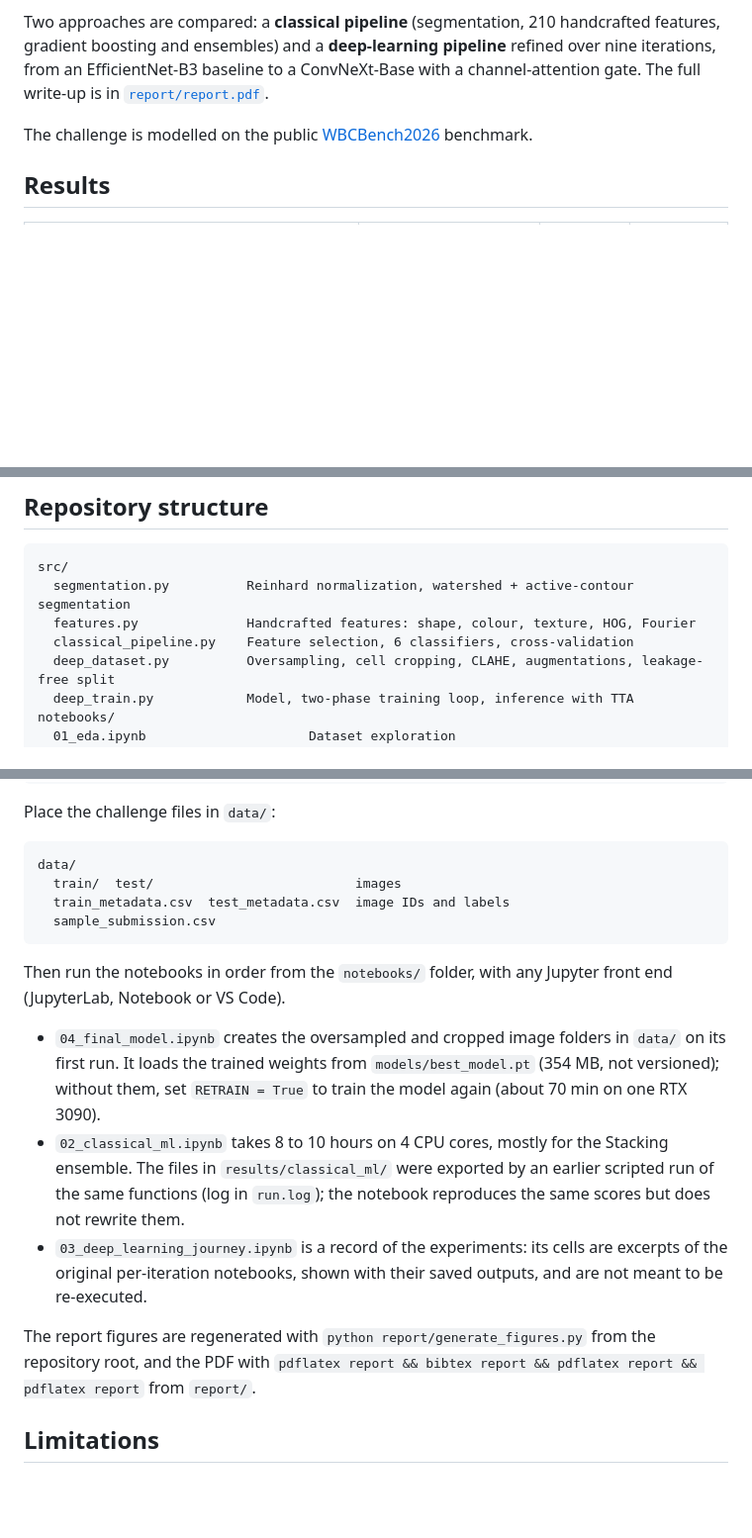
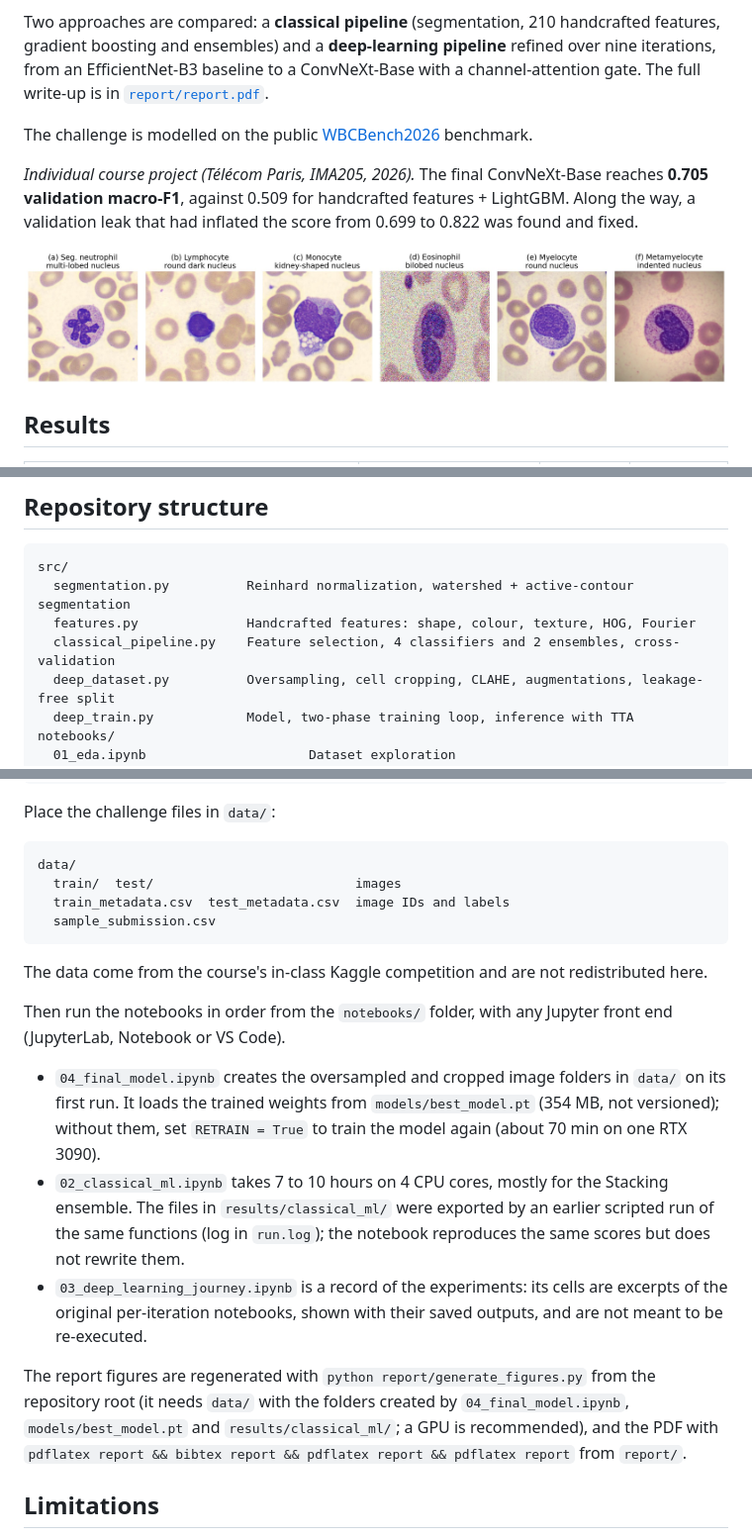
Before and after one commit to tnadiedjoa/White-Blood-Cell-Classification-Kaggle, a Markdown page: README.md, 3 parts joined by grey strips. Shown at 99% size. Rendered like a GitHub page; blank space fills up the shorter version.

Commit message:
README: summary with the main result, figures, data provenance and small fixes
- Summary under the intro: individual IMA205 course project, 0.705 validation
  macro-F1 against 0.509 for the classical pipeline, the leak found and fixed
- Class gallery at the top and the final model's confusion matrix under Results,
  with per-class recall computed from results/deep_9_no_morph/confusion_matrix.npy
- classical_pipeline.py: 4 classifiers and 2 ensembles, not 6 classifiers
- Data provenance (course Kaggle competition, not redistributed)
- Classical notebook: 7 to 10 hours (run.log measures 7 h 07)
- Prerequisites of report/generate_figures.py

````diff
--- a/README.md
+++ b/README.md
@@ -11,6 +11,12 @@ from an EfficientNet-B3 baseline to a ConvNeXt-Base with a channel-attention gat
 write-up is in [`report/report.pdf`](report/report.pdf).
 
 The challenge is modelled on the public [WBCBench2026](https://www.kaggle.com/competitions/wbc-bench-2026/overview) benchmark.
+
+*Individual course project (Télécom Paris, IMA205, 2026).* The final ConvNeXt-Base reaches
+**0.705 validation macro-F1**, against 0.509 for handcrafted features + LightGBM. Along the way,
+a validation leak that had inflated the score from 0.699 to 0.822 was found and fixed.
+
+![Six of the thirteen white-cell classes](report/figures/class_examples.jpg)
 
 ## Results
 
@@ -54,7 +66,7 @@ outputs of a notebook.
 src/
   segmentation.py          Reinhard normalization, watershed + active-contour segmentation
   features.py              Handcrafted features: shape, colour, texture, HOG, Fourier
-  classical_pipeline.py    Feature selection, 6 classifiers, cross-validation
+  classical_pipeline.py    Feature selection, 4 classifiers and 2 ensembles, cross-validation
   deep_dataset.py          Oversampling, cell cropping, CLAHE, augmentations, leakage-free split
   deep_train.py            Model, two-phase training loop, inference with TTA
 notebooks/
@@ -84,13 +96,15 @@ data/
   sample_submission.csv
 ```
 
+The data come from the course's in-class Kaggle competition and are not redistributed here.
+
 Then run the notebooks in order from the `notebooks/` folder, with any Jupyter front end
 (JupyterLab, Notebook or VS Code).
 
 - `04_final_model.ipynb` creates the oversampled and cropped image folders in `data/` on its
   first run. It loads the trained weights from `models/best_model.pt` (354 MB, not versioned);
   without them, set `RETRAIN = True` to train the model again (about 70 min on one RTX 3090).
-- `02_classical_ml.ipynb` takes 8 to 10 hours on 4 CPU cores, mostly for the Stacking ensemble.
+- `02_classical_ml.ipynb` takes 7 to 10 hours on 4 CPU cores, mostly for the Stacking ensemble.
   The files in `results/classical_ml/` were exported by an earlier scripted run of the same
   functions (log in `run.log`); the notebook reproduces the same scores but does not rewrite
   them.
@@ -99,7 +113,8 @@ Then run the notebooks in order from the `notebooks/` folder, with any Jupyter f
   re-executed.
 
 The report figures are regenerated with `python report/generate_figures.py` from the repository
-root, and the PDF with `pdflatex report && bibtex report && pdflatex report && pdflatex report`
+root (it needs `data/` with the folders created by `04_final_model.ipynb`, `models/best_model.pt`
+and `results/classical_ml/`; a GPU is recommended), and the PDF with `pdflatex report && bibtex report && pdflatex report && pdflatex report`
 from `report/`.
 
 ## Limitations
````
Also changed, not shown: other parts of README.md (+6 -0 lines).
